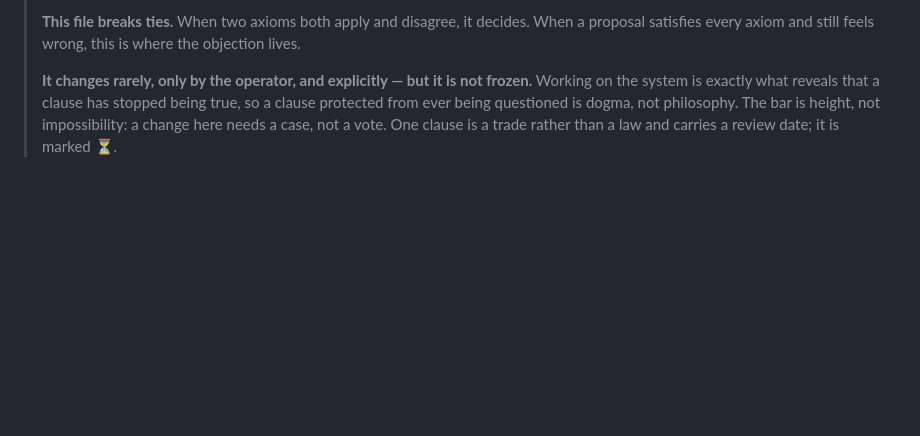
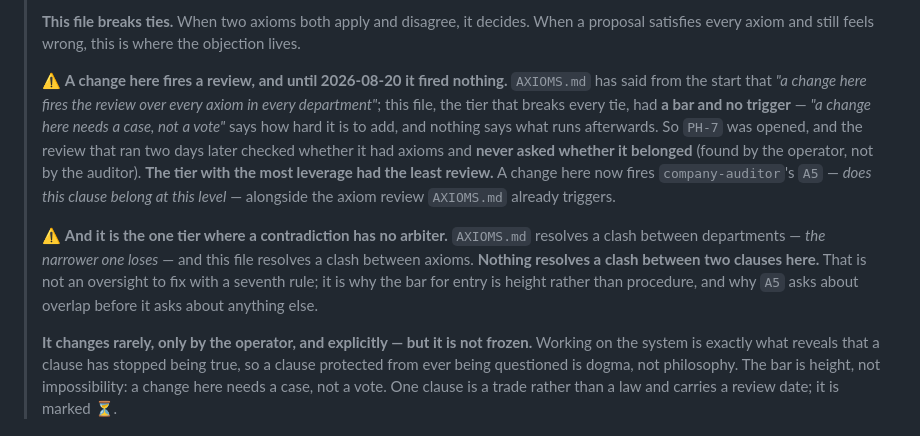
Before and after one commit to Marc-Recio-Celda/MLabs, a Markdown page: PHILOSOPHY.md, the part around the change. Rendered like a GitHub page; blank space fills up the shorter version.

Commit message:
Philosophy

```diff
--- a/PHILOSOPHY.md
+++ b/PHILOSOPHY.md
@@ -13,6 +13,21 @@
 >
 > **This file breaks ties.** When two axioms both apply and disagree, it decides. When a
 > proposal satisfies every axiom and still feels wrong, this is where the objection lives.
+>
+> ⚠️ **A change here fires a review, and until 2026-08-20 it fired nothing.** `AXIOMS.md` has said
+> from the start that *"a change here fires the review over every axiom in every department"*; this
+> file, the tier that breaks every tie, had **a bar and no trigger** — *"a change here needs a case,
+> not a vote"* says how hard it is to add, and nothing says what runs afterwards. So `PH-7` was
+> opened, and the review that ran two days later checked whether it had axioms and **never asked
+> whether it belonged** (found by the operator, not by the auditor). **The tier with the most
+> leverage had the least review.** A change here now fires `company-auditor`'s `A5` — *does this
+> clause belong at this level* — alongside the axiom review `AXIOMS.md` already triggers.
+>
+> ⚠️ **And it is the one tier where a contradiction has no arbiter.** `AXIOMS.md` resolves a clash
+> between departments — *the narrower one loses* — and this file resolves a clash between axioms.
+> **Nothing resolves a clash between two clauses here.** That is not an oversight to fix with a
+> seventh rule; it is why the bar for entry is height rather than procedure, and why `A5` asks about
+> overlap before it asks about anything else.
 >
 > **It changes rarely, only by the operator, and explicitly — but it is not frozen.** Working on
 > the system is exactly what reveals that a clause has stopped being true, so a clause protected
```
Also changed, not shown: skills/company-auditor/SKILL.md (+1 -0 lines).
